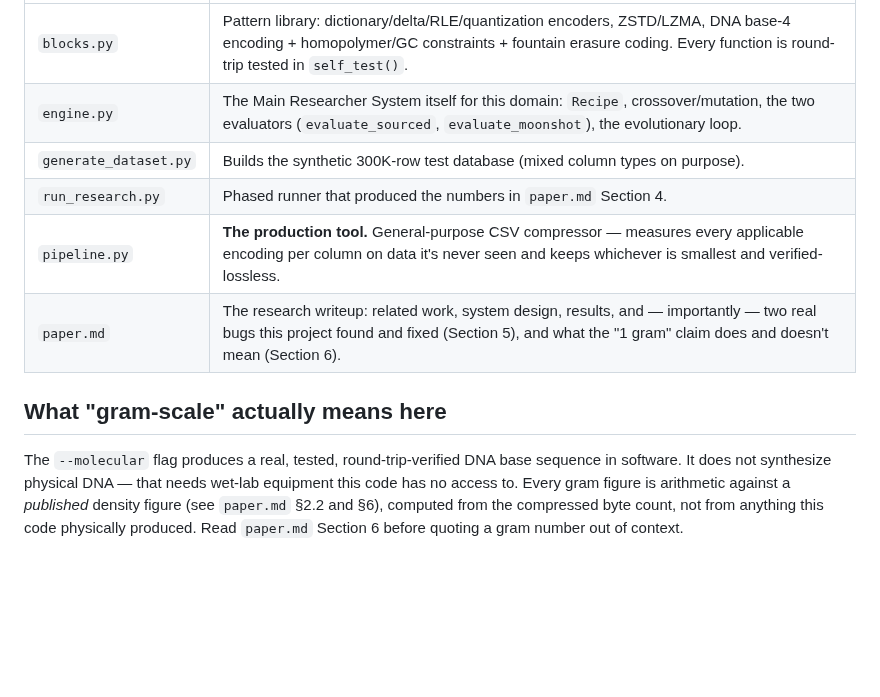
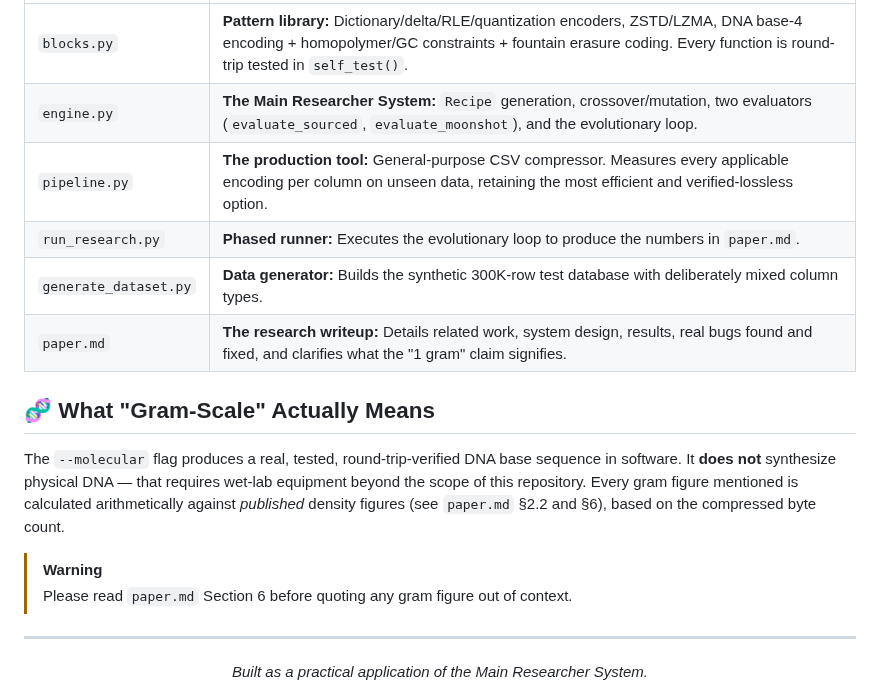
Before and after one commit to Shivay00001/storage-researcher, a Markdown page: README.md, the part around one of its changes. GitHub-like rendering; blank space fills up the shorter version.

```diff
--- a/README.md
+++ b/README.md
@@ -42,17 +65,19 @@ python3 run_research.py report
 |---|---|
-| `blocks.py` | Pattern library: dictionary/delta/RLE/quantization encoders, ZSTD/LZMA, DNA base-4 encoding + homopolymer/GC constraints + fountain erasure coding. Every function is round-trip tested in `self_test()`. |
-| `engine.py` | The Main Researcher System itself for this domain: `Recipe`, crossover/mutation, the two evaluators (`evaluate_sourced`, `evaluate_moonshot`), the evolutionary loop. |
-| `generate_dataset.py` | Builds the synthetic 300K-row test database (mixed column types on purpose). |
-| `run_research.py` | Phased runner that produced the numbers in `paper.md` Section 4. |
-| `pipeline.py` | **The production tool.** General-purpose CSV compressor — measures every applicable encoding per column on data it's never seen and keeps whichever is smallest and verified-lossless. |
-| `paper.md` | The research writeup: related work, system design, results, and — importantly — two real bugs this project found and fixed (Section 5), and what the "1 gram" claim does and doesn't mean (Section 6). |
+| `blocks.py` | **Pattern library:** Dictionary/delta/RLE/quantization encoders, ZSTD/LZMA, DNA base-4 encoding + homopolymer/GC constraints + fountain erasure coding. Every function is round-trip tested in `self_test()`. |
+| `engine.py` | **The Main Researcher System:** `Recipe` generation, crossover/mutation, two evaluators (`evaluate_sourced`, `evaluate_moonshot`), and the evolutionary loop. |
+| `pipeline.py` | **The production tool:** General-purpose CSV compressor. Measures every applicable encoding per column on unseen data, retaining the most efficient and verified-lossless option. |
+| `run_research.py` | **Phased runner:** Executes the evolutionary loop to produce the numbers in `paper.md`. |
+| `generate_dataset.py` | **Data generator:** Builds the synthetic 300K-row test database with deliberately mixed column types. |
+| `paper.md` | **The research writeup:** Details related work, system design, results, real bugs found and fixed, and clarifies what the "1 gram" claim signifies. |
 
-## What "gram-scale" actually means here
+## 🧬 What "Gram-Scale" Actually Means
 
-The `--molecular` flag produces a real, tested, round-trip-verified DNA
-base sequence in software. It does not synthesize physical DNA — that
-needs wet-lab equipment this code has no access to. Every gram figure is
-arithmetic against a *published* density figure (see `paper.md` §2.2 and
-§6), computed from the compressed byte count, not from anything this code
-physically produced. Read `paper.md` Section 6 before quoting a gram
-number out of context.
+The `--molecular` flag produces a real, tested, round-trip-verified DNA base sequence in software. It **does not** synthesize physical DNA — that requires wet-lab equipment beyond the scope of this repository. Every gram figure mentioned is calculated arithmetically against *published* density figures (see `paper.md` §2.2 and §6), based on the compressed byte count.
+
+> [!WARNING]
+> Please read `paper.md` Section 6 before quoting any gram figure out of context.
+
+---
+<div align="center">
+  <i>Built as a practical application of the Main Researcher System.</i>
+</div>
```
Also changed, not shown: other parts of README.md (+41 -18 lines), assets/hero.png (added).
